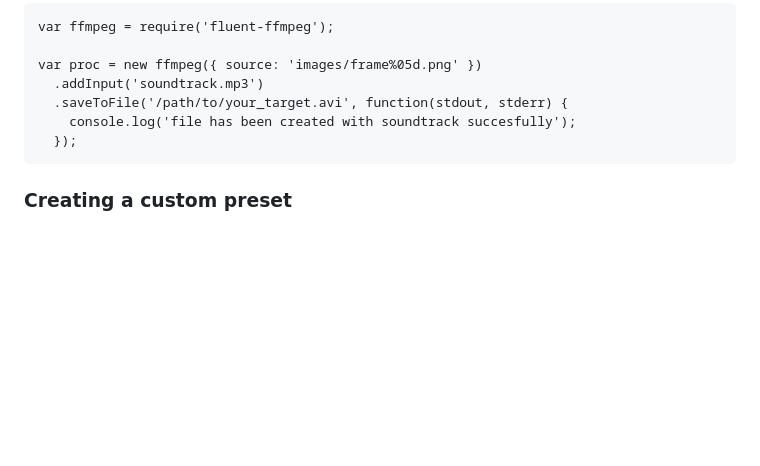
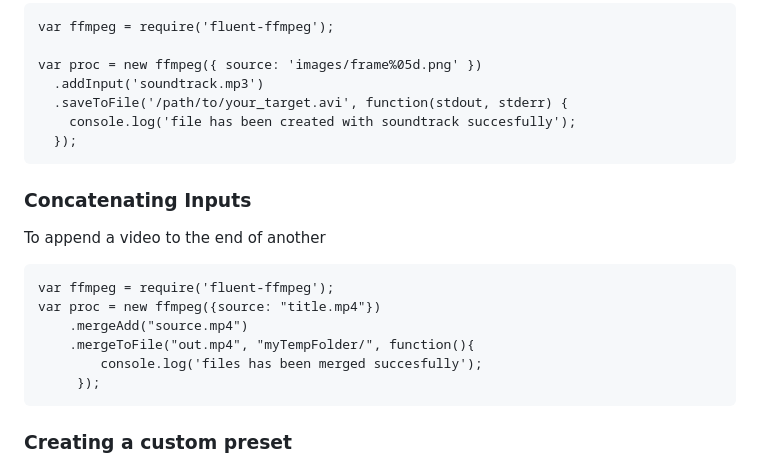
Before and after one commit to OrlandoTonado/milfrancao, a Markdown page: README.md, the part around the change. Rendered like a GitHub page; blank space fills up the shorter version.

Commit message:
Added video concatenation information to README.md
Added video concatenation information to README.md, taken from commit: 2b1b48414a7b137b5b8c2176a43fe087b90316b7

```diff
--- a/README.md
+++ b/README.md
@@ -198,6 +198,16 @@ In case you need to add, for instance, and audio track
         console.log('file has been created with soundtrack succesfully');
       });
 
+### Concatenating Inputs
+To append a video to the end of another
+
+    var ffmpeg = require('fluent-ffmpeg');
+    var proc = new ffmpeg({source: "title.mp4"})
+        .mergeAdd("source.mp4")
+        .mergeToFile("out.mp4", "myTempFolder/", function(){
+            console.log('files has been merged succesfully');
+         });
+
 ### Creating a custom preset
 To create a custom preset, you have to create a new file inside the `lib/presets` folder. The filename is used as the preset's name ([presetname].js). In order to make the preset work, you have to export a `load` function using the CommonJS module specifications:
 
```
